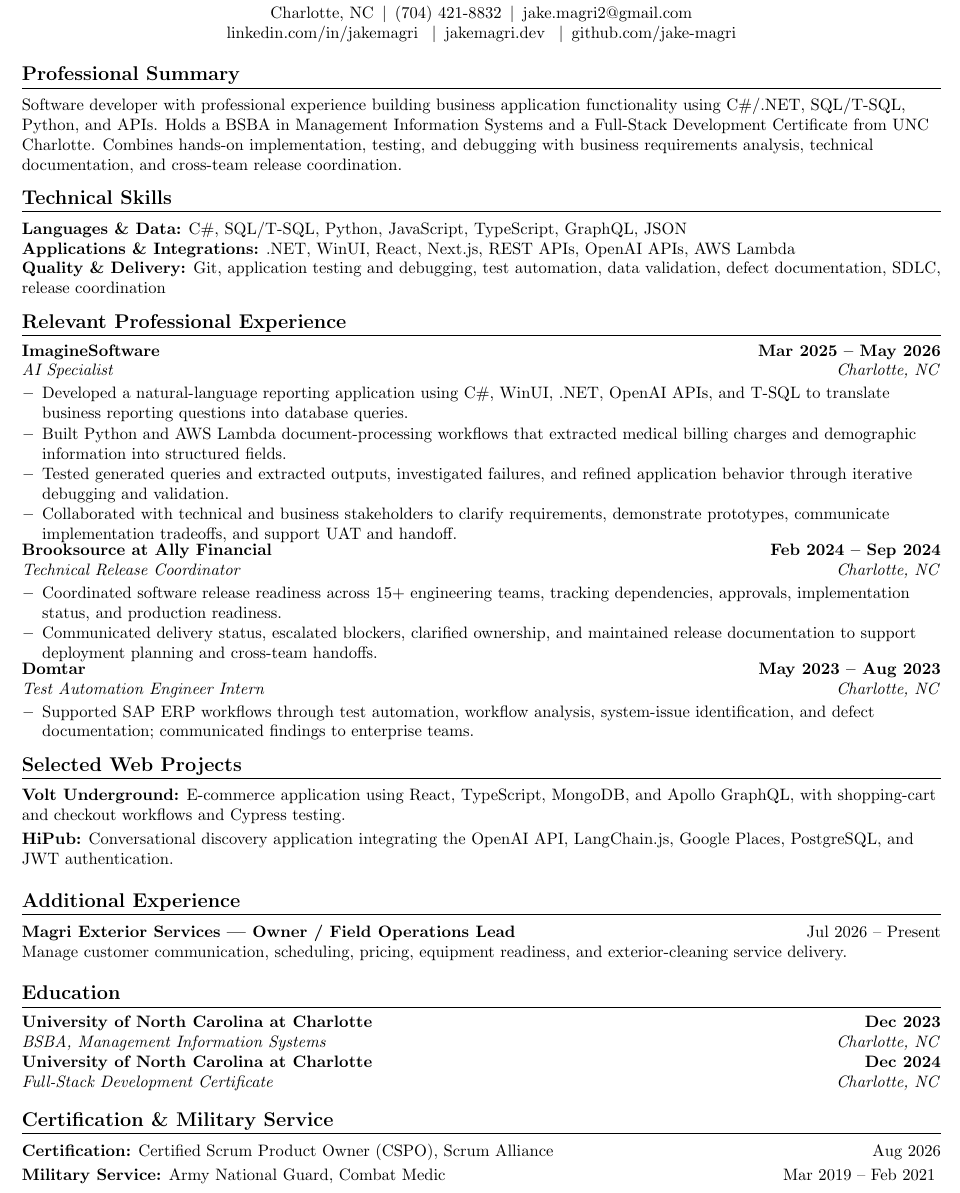
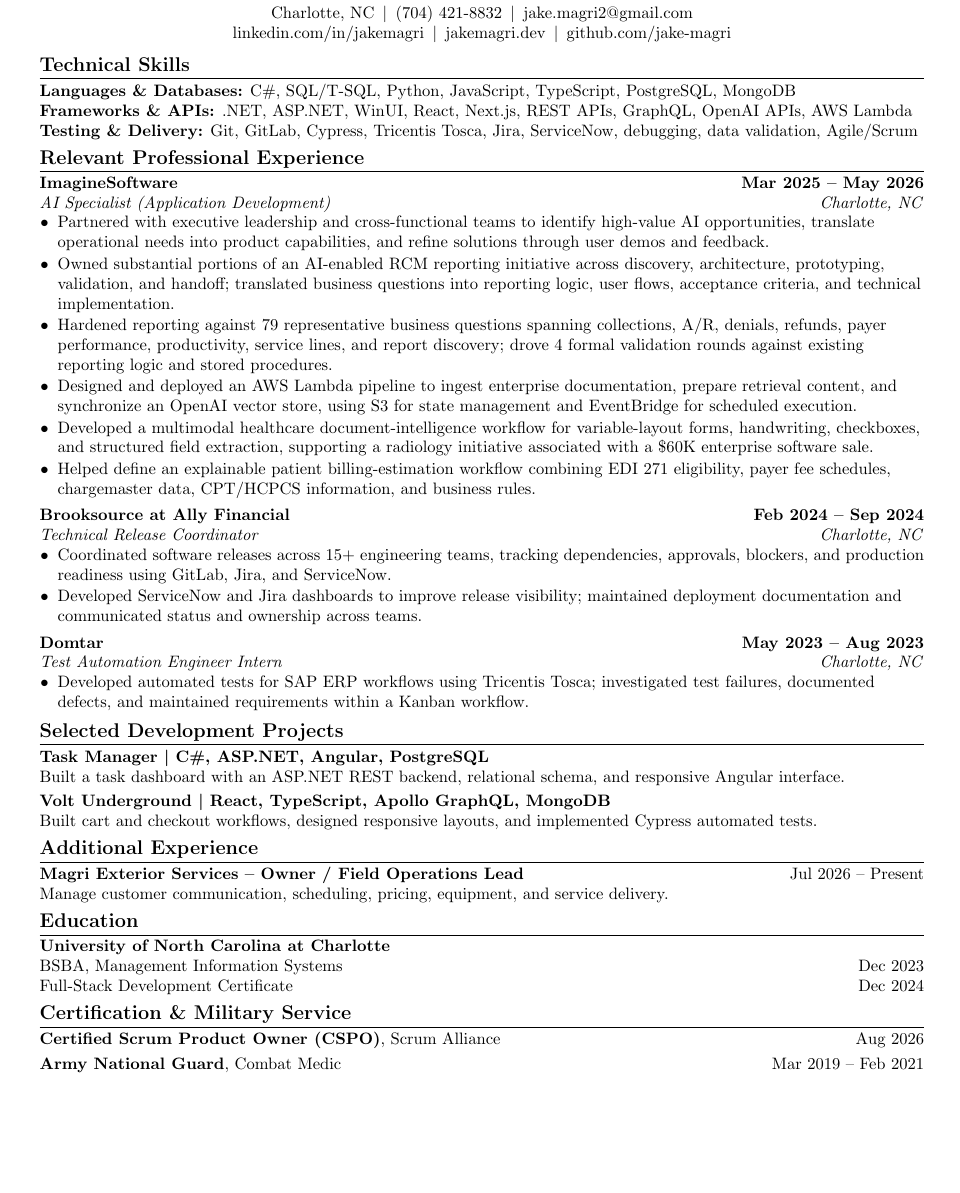
Before and after one commit to jake-magri/React-Portfolio, a LaTeX CV (docs/software-resume.tex): part of the page, cut so that both start at the same text, the shorter picture padded with empty space. Compiled offline with pdfLaTeX.

Commit message:
updated resume

```diff
--- a/docs/software-resume.tex
+++ b/docs/software-resume.tex
@@ -64,138 +22,52 @@
-  \vspace{3pt}
-  \small
-  Charlotte, NC\enspace$|$\enspace
-  (704) 421-8832\enspace$|$\enspace
-  \href{mailto:jake.magri2@gmail.com}{jake.magri2@gmail.com}\\
-  \href{https://www.linkedin.com/in/jakemagri/}{linkedin.com/in/jakemagri}
-  \enspace$|$\enspace
-  \href{https://jakemagri.dev}{jakemagri.dev}
-  \enspace$|$\enspace
-  \href{https://github.com/jake-magri}{github.com/jake-magri}
-\end{center}
-
-\section{Professional Summary}
-\small{
-Software developer with professional experience building business
-application functionality using C\#/.NET, SQL/T-SQL, Python, and APIs.
-Holds a BSBA in Management Information Systems and a Full-Stack
-Development Certificate from UNC Charlotte. Combines hands-on
-implementation, testing, and debugging with business requirements
-analysis, technical documentation, and cross-team release coordination.
-}
-
-\vspace{-5pt}
-
+{\Huge\scshape Jake Magri}\\[2pt]
+\textbf{Software Development \textbar{} Business Applications \& Integrations}\\[3pt]
+\small Charlotte, NC\enspace\textbar{}\enspace(704) 421-8832\enspace\textbar{}\enspace\href{mailto:jake.magri2@gmail.com}{jake.magri2@gmail.com}\\
+\href{https://www.linkedin.com/in/jakemagri/}{linkedin.com/in/jakemagri}\enspace\textbar{}\enspace\href{https://jakemagri.dev}{jakemagri.dev}\enspace\textbar{}\enspace\href{https://github.com/jake-magri}{github.com/jake-magri}
+\end{center}\vspace{-9pt}
+\small
 \section{Technical Skills}
-\small{
-\textbf{Languages \& Data:}
-C\#, SQL/T-SQL, Python, JavaScript, TypeScript, GraphQL, JSON\\
-\textbf{Applications \& Integrations:}
-.NET, WinUI, React, Next.js, REST APIs, OpenAI APIs, AWS Lambda\\
-\textbf{Quality \& Delivery:}
-Git, application testing and debugging, test automation,
-data validation, defect documentation, SDLC, release coordination
-}
-
-\vspace{-5pt}
+\textbf{Languages \& Databases:} C\#, SQL/T-SQL, Python, JavaScript, TypeScript, PostgreSQL, MongoDB\\
+\textbf{Frameworks \& APIs:} .NET, ASP.NET, WinUI, React, Next.js, REST APIs, GraphQL, OpenAI APIs, AWS Lambda\\
+\textbf{Testing \& Delivery:} Git, GitLab, Cypress, Tricentis Tosca, Jira, ServiceNow, debugging, data validation, Agile/Scrum
 
 \section{Relevant Professional Experience}
-\resumeSubHeadingListStart
+\job{ImagineSoftware}{Mar 2025 -- May 2026}{AI Specialist (Application Development)}{Charlotte, NC}
+\begin{bullets}
+\item Partnered with executive leadership and cross-functional teams to identify high-value AI opportunities, translate operational needs into product capabilities, and refine solutions through user demos and feedback.
+\item Owned substantial portions of an AI-enabled RCM reporting initiative across discovery, architecture, prototyping, validation, and handoff; translated business questions into reporting logic, user flows, acceptance criteria, and technical implementation.
+\item Hardened reporting against 79 representative business questions spanning collections, A/R, denials, refunds, payer performance, productivity, service lines, and report discovery; drove 4 formal validation rounds against existing reporting logic and stored procedures.
+\item Designed and deployed an AWS Lambda pipeline to ingest enterprise documentation, prepare retrieval content, and synchronize an OpenAI vector store, using S3 for state management and EventBridge for scheduled execution.
+\item Developed a multimodal healthcare document-intelligence workflow for variable-layout forms, handwriting, checkboxes, and structured field extraction, supporting a radiology initiative associated with a \$60K enterprise software sale.
+\item Helped define an explainable patient billing-estimation workflow combining EDI 271 eligibility, payer fee schedules, chargemaster data, CPT/HCPCS information, and business rules.
+\end{bullets}
+\vspace{3pt}
+\job{Brooksource at Ally Financial}{Feb 2024 -- Sep 2024}{Technical Release Coordinator}{Charlotte, NC}
+\begin{bullets}
+\item Coordinated software releases across 15+ engineering teams, tracking dependencies, approvals, blockers, and production readiness using GitLab, Jira, and ServiceNow.
+\item Developed ServiceNow and Jira dashboards to improve release visibility; maintained deployment documentation and communicated status and ownership across teams.
+\end{bullets}
+\vspace{3pt}
+\job{Domtar}{May 2023 -- Aug 2023}{Test Automation Engineer Intern}{Charlotte, NC}
+\begin{bullets}
+\item Developed automated tests for SAP ERP workflows using Tricentis Tosca; investigated test failures, documented defects, and maintained requirements within a Kanban workflow.
+\end{bullets}
 
-\resumeSubheading
-  {ImagineSoftware}{Mar 2025 -- May 2026}
-  {AI Specialist}{Charlotte, NC}
-\resumeItemListStart
-  \resumeItem{
-    Developed a natural-language reporting application using C\#,
-    WinUI, .NET, OpenAI APIs, and T-SQL to translate business
-    reporting questions into database queries.
-  }
-  \resumeItem{
-    Built Python and AWS Lambda document-processing workflows
-    that extracted medical billing charges and demographic
-    information into structured fields.
-  }
-  \resumeItem{
-    Tested generated queries and extracted outputs, investigated
-    failures, and refined application behavior through iterative
-    debugging and validation.
-  }
-  \resumeItem{
-    Collaborated with technical and business stakeholders to
-    clarify requirements, demonstrate prototypes, communicate
-    implementation tradeoffs, and support UAT and handoff.
-  }
-\resumeItemListEnd
-
-\resumeSubheading
-  {Brooksource at Ally Financial}{Feb 2024 -- Sep 2024}
-  {Technical Release Coordinator}{Charlotte, NC}
-\resumeItemListStart
-  \resumeItem{
-    Coordinated software release readiness across 15+ engineering
-    teams, tracking dependencies, approvals, implementation
-    status, and production readiness.
-  }
-  \resumeItem{
-    Communicated delivery status, escalated blockers, clarified
-    ownership, and maintained release documentation to support
-    deployment planning and cross-team handoffs.
-  }
-\resumeItemListEnd
-
-\resumeSubheading
-  {Domtar}{May 2023 -- Aug 2023}
-  {Test Automation Engineer Intern}{Charlotte, NC}
-\resumeItemListStart
-  \resumeItem{
-    Supported SAP ERP workflows through test automation,
-    workflow analysis, system-issue identification, and defect
-    documentation; communicated findings to enterprise teams.
-  }
-\resumeItemListEnd
-
-\resumeSubHeadingListEnd
-
-\section{Selected Web Projects}
-\small{
-\textbf{Volt Underground:}
-E-commerce application using React, TypeScript, MongoDB, and
-Apollo GraphQL, with shopping-cart and checkout workflows
-and Cypress testing.\\[3pt]
-\textbf{HiPub:}
-Conversational discovery application integrating the OpenAI API,
-LangChain.js, Google Places, PostgreSQL, and JWT authentication.
-}
+\section{Selected Development Projects}
+\textbf{Task Manager \textbar{} C\#, ASP.NET, Angular, PostgreSQL}\\
+Built a task dashboard with an ASP.NET REST backend, relational schema, and responsive Angular interface.\\[3pt]
+\textbf{Volt Underground \textbar{} React, TypeScript, Apollo GraphQL, MongoDB}\\
+Built cart and checkout workflows, designed responsive layouts, and implemented Cypress automated tests.
 
 \section{Additional Experience}
-\small{
-\textbf{Magri Exterior Services --- Owner / Field Operations Lead}
-\hfill Jul 2026 -- Present\\
-Manage customer communication, scheduling, pricing, equipment
-readiness, and exterior-cleaning service delivery.
-}
+\textbf{Magri Exterior Services -- Owner / Field Operations Lead}\hfill Jul 2026 -- Present\\
+Manage customer communication, scheduling, pricing, equipment, and service delivery.
 
 \section{Education}
-\resumeSubHeadingListStart
-
-\resumeSubheading
-  {University of North Carolina at Charlotte}{Dec 2023}
-  {BSBA, Management Information Systems}{Charlotte, NC}
-
-\resumeSubheading
-  {University of North Carolina at Charlotte}{Dec 2024}
-  {Full-Stack Development Certificate}{Charlotte, NC}
-
-\resumeSubHeadingListEnd
+\textbf{University of North Carolina at Charlotte}\\
+BSBA, Management Information Systems \hfill Dec 2023\\
+Full-Stack Development Certificate \hfill Dec 2024
 
 \section{Certification \& Military Service}
-\small{
-\textbf{Certification:}
-Certified Scrum Product Owner (CSPO), Scrum Alliance
-\hfill Aug 2026\\[3pt]
-\textbf{Military Service:}
-Army National Guard, Combat Medic
-\hfill Mar 2019 -- Feb 2021
-}
-
+\textbf{Certified Scrum Product Owner (CSPO)}, Scrum Alliance\hfill Aug 2026\\[3pt]
+\textbf{Army National Guard}, Combat Medic\hfill Mar 2019 -- Feb 2021
 \end{document}
```
Also changed, not shown: docs/software-resume.tex (62 more changed lines), 1 other file.
